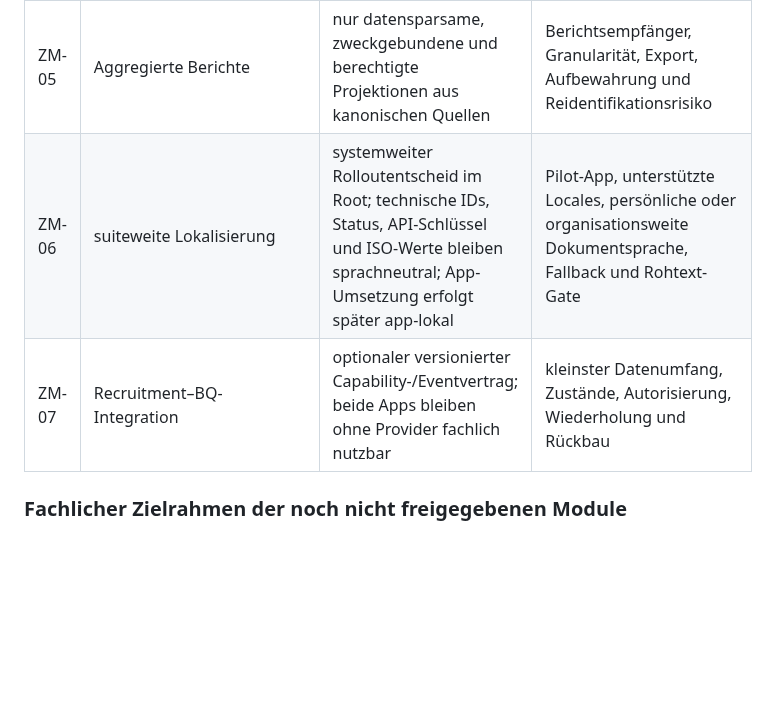
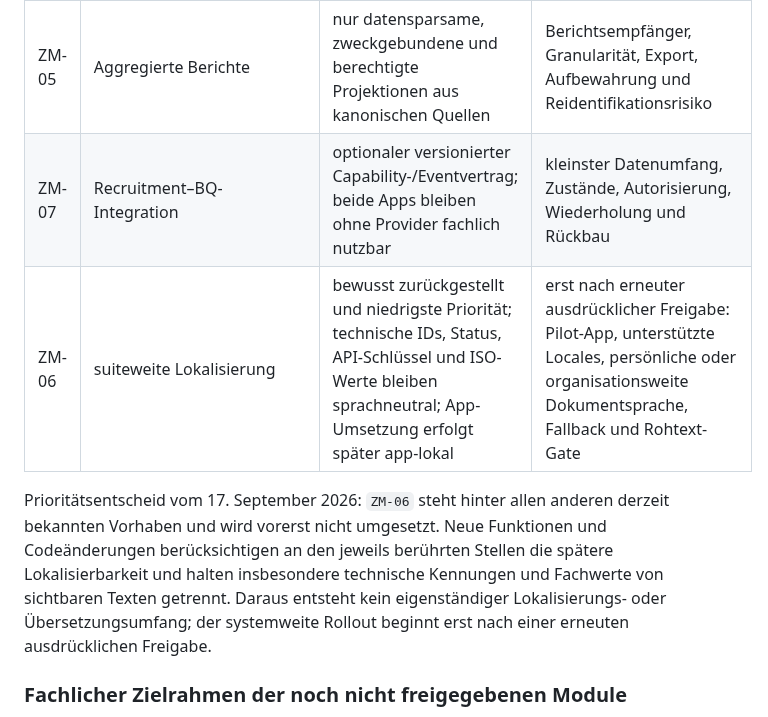
Before and after one commit to Filzmann/br-nextcloud-apps, a Markdown page: docs/zukunftsplan.md, the part around the change. Drawn GitHub-style; blank space fills up the shorter version.

Commit message:
docs: ZM-06 als niedrigste Priorität zurückstellen

```diff
--- a/docs/zukunftsplan.md
+++ b/docs/zukunftsplan.md
@@ -274,8 +274,16 @@ kleinste notwendige Verbindung beschreibt.
 | ZM-03 | Personalbedarfsprognose | eigenständige Auswertung auf freigegebenen Aggregaten, keine zweite Personal- oder Planungswahrheit | Kennzahlen, Quelle, Zeitbezug, Mindestmengen und Fehlinterpretationsschutz |
 | ZM-04 | Kapazitäts-/Fallbackplanung | Produktgrenze noch nicht entscheidbar | zuerst klären, ob lokale Erweiterung, gebündelte Bibliothek oder eigenständige Laufzeit-App gemäß ADR 0001 |
 | ZM-05 | Aggregierte Berichte | nur datensparsame, zweckgebundene und berechtigte Projektionen aus kanonischen Quellen | Berichtsempfänger, Granularität, Export, Aufbewahrung und Reidentifikationsrisiko |
-| ZM-06 | suiteweite Lokalisierung | systemweiter Rolloutentscheid im Root; technische IDs, Status, API-Schlüssel und ISO-Werte bleiben sprachneutral; App-Umsetzung erfolgt später app-lokal | Pilot-App, unterstützte Locales, persönliche oder organisationsweite Dokumentsprache, Fallback und Rohtext-Gate |
 | ZM-07 | Recruitment–BQ-Integration | optionaler versionierter Capability-/Eventvertrag; beide Apps bleiben ohne Provider fachlich nutzbar | kleinster Datenumfang, Zustände, Autorisierung, Wiederholung und Rückbau |
+| ZM-06 | suiteweite Lokalisierung | bewusst zurückgestellt und niedrigste Priorität; technische IDs, Status, API-Schlüssel und ISO-Werte bleiben sprachneutral; App-Umsetzung erfolgt später app-lokal | erst nach erneuter ausdrücklicher Freigabe: Pilot-App, unterstützte Locales, persönliche oder organisationsweite Dokumentsprache, Fallback und Rohtext-Gate |
+
+Prioritätsentscheid vom 17. September 2026: `ZM-06` steht hinter allen
+anderen derzeit bekannten Vorhaben und wird vorerst nicht umgesetzt. Neue
+Funktionen und Codeänderungen berücksichtigen an den jeweils berührten
+Stellen die spätere Lokalisierbarkeit und halten insbesondere technische
+Kennungen und Fachwerte von sichtbaren Texten getrennt. Daraus entsteht kein
+eigenständiger Lokalisierungs- oder Übersetzungsumfang; der systemweite
+Rollout beginnt erst nach einer erneuten ausdrücklichen Freigabe.
 
 ### Fachlicher Zielrahmen der noch nicht freigegebenen Module
 
```
